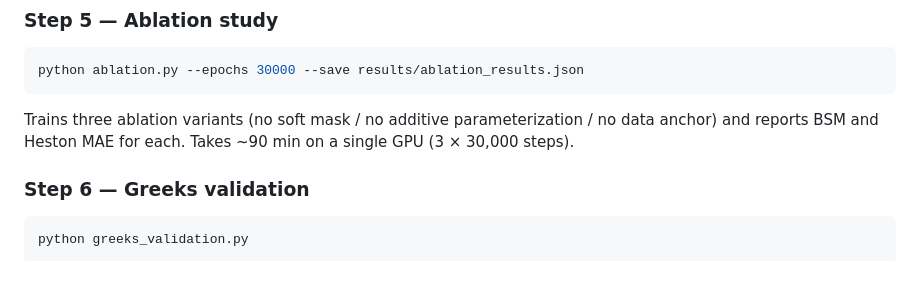
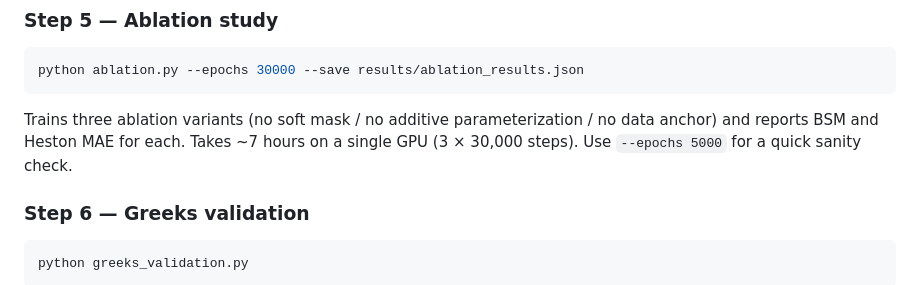
Before and after one commit to wenlyn-zyu/uni_pinn, a Markdown page: README.md, the part around the change. GitHub-like rendering.

Commit message:
Fix ablation runtime estimate in README (7h not 90min)
Co-Authored-By: Claude Sonnet 4.6 <noreply@anthropic.com>

````diff
--- a/README.md
+++ b/README.md
@@ -88,7 +88,7 @@ Runs 20 test cases (10 Chinese + 10 English, covering BSM/CEV/Heston) and report
 python ablation.py --epochs 30000 --save results/ablation_results.json
 ```
 
-Trains three ablation variants (no soft mask / no additive parameterization / no data anchor) and reports BSM and Heston MAE for each. Takes ~90 min on a single GPU (3 × 30,000 steps).
+Trains three ablation variants (no soft mask / no additive parameterization / no data anchor) and reports BSM and Heston MAE for each. Takes ~7 hours on a single GPU (3 × 30,000 steps). Use `--epochs 5000` for a quick sanity check.
 
 ### Step 6 — Greeks validation
 
````
